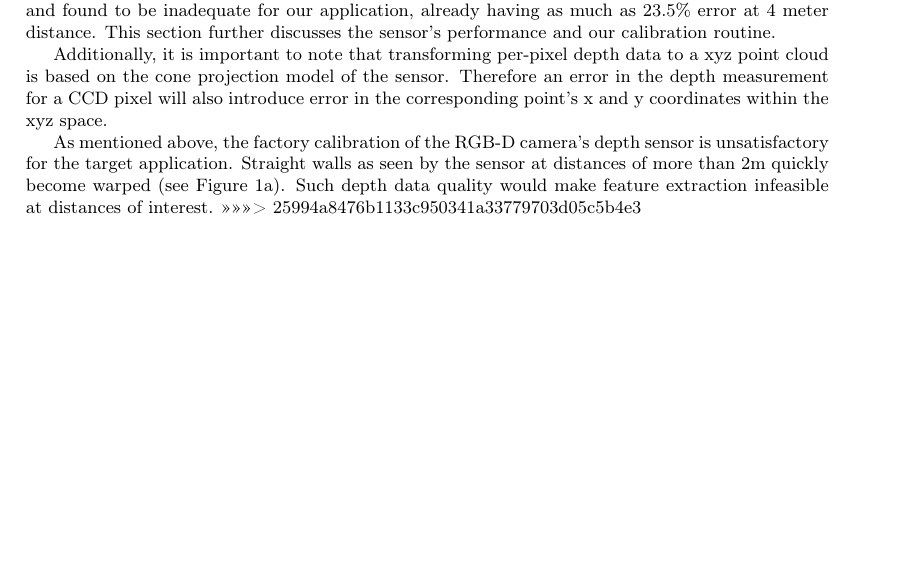
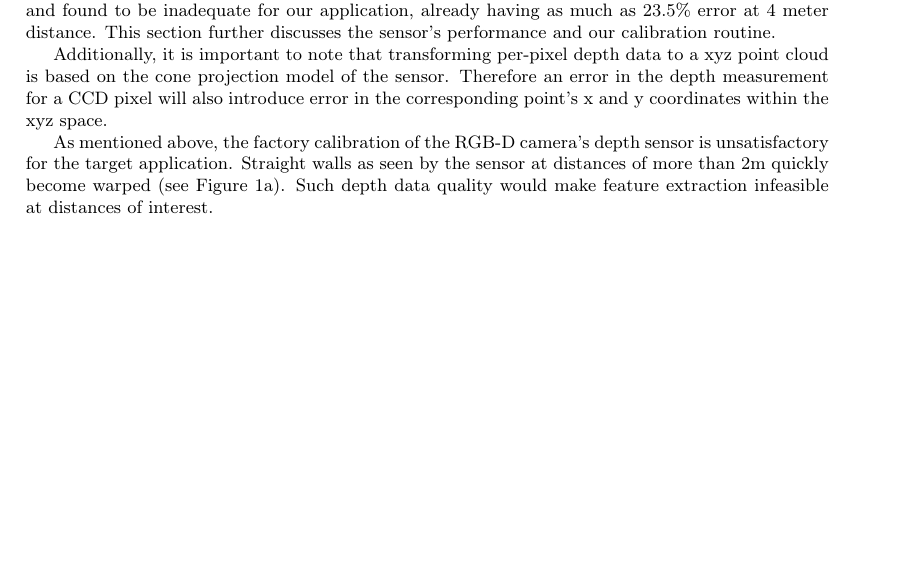
Before and after one commit to proftom/QuadCopter, a LaTeX document (report/Report.tex): part of page 6 of 25, cut so that both start at the same text, the shorter picture padded with empty space. Compiled offline with pdfLaTeX.

Commit message:
merge conflict

```diff
--- a/report/Report.tex
+++ b/report/Report.tex
@@ -289,7 +289,7 @@ Additionally, it is important to note that transforming per-pixel depth data to
 %todo: paint a quick and dirty explanation picture?
 
 As mentioned above, the factory calibration of the RGB-D camera's depth sensor is unsatisfactory for the target application. Straight walls as seen by the sensor at distances of more than 2m quickly become warped (see Figure~\ref{fig:matlabuncal5m}). Such depth data quality would make feature extraction infeasible at distances of interest.
->>>>>>> 25994a8476b1133c950341a33779703d05c5b4e3
+
 
 \begin{figure}[H]
 \centering     %%% not \center
```
